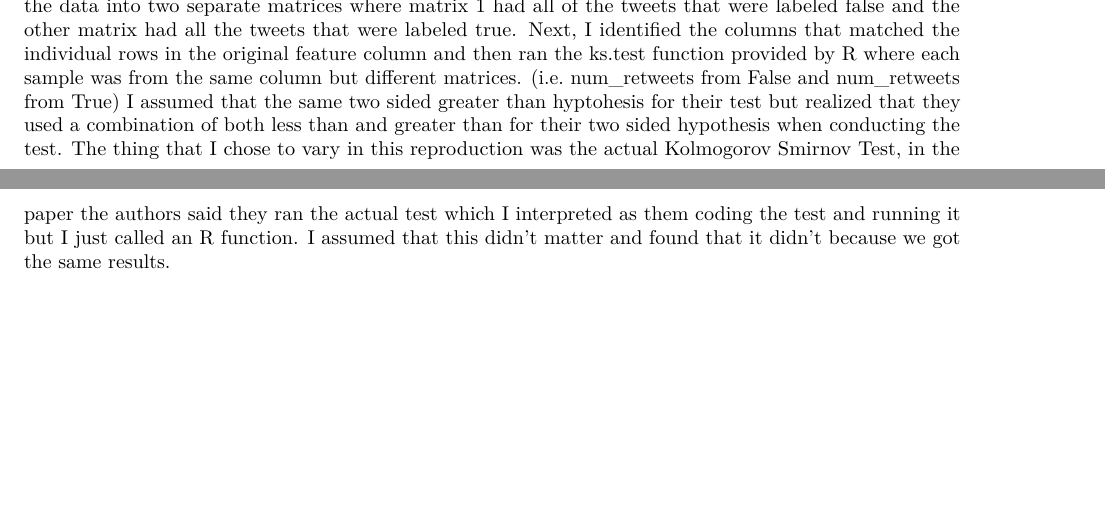
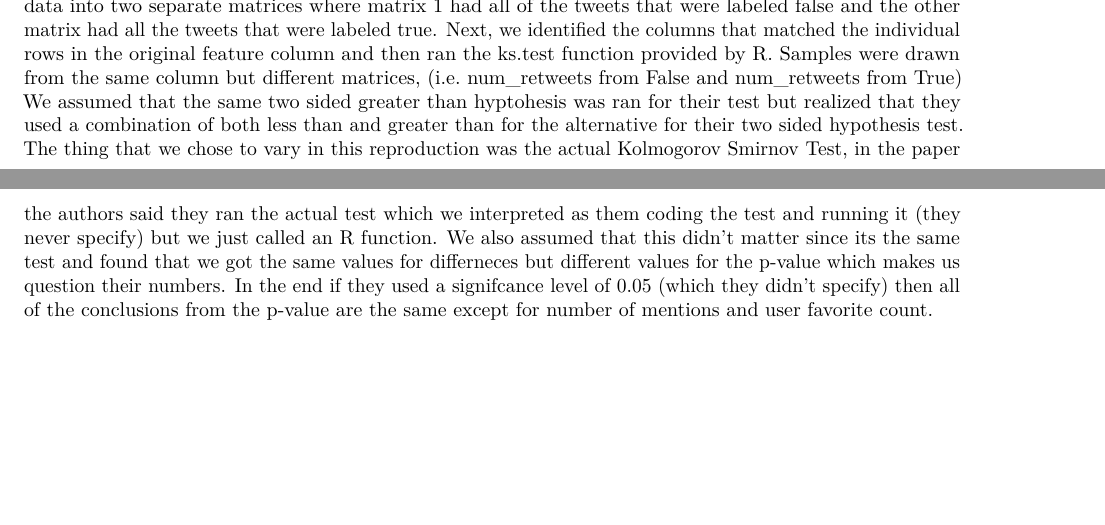
Before and after one commit to mweath/replication_project_598, an R Markdown document (analysis/Table 1.Rmd): two parts of pages 1 and 2 of 2, joined at a grey line, cut so that both start at the same text. Rendered offline with R 4.5, knitr and Pandoc, then LaTeX, with nearby package versions; some code elsewhere in the file could not run offline.

Commit message:
fixed typos

```diff
--- a/analysis/Table 1.Rmd
+++ b/analysis/Table 1.Rmd
@@ -40,14 +40,18 @@ I separated the data into two separate matrices where matrix 1 had
 all of the tweets that were labeled false and the other matrix
-had all the tweets that were labeled true. Next, I identified the columns
+had all the tweets that were labeled true. Next, we identified the columns
 that matched the individual rows in the original feature column
-and then ran the ks.test function provided by R
-where each sample was from the same column but different matrices.
-(i.e. num_retweets from False and num_retweets from True) I assumed
-that the same two sided greater than hyptohesis for their test but
-realized that they used a combination of both less than and greater
-than for their two sided hypothesis when conducting the test.
-The thing that I chose to vary in this reproduction was the actual
+and then ran the ks.test function provided by R.
+Samples were drawn from the same column but different matrices,
+(i.e. num_retweets from False and num_retweets from True) We assumed
+that the same two sided greater than hyptohesis was ran for their test
+but realized that they used a combination of both less than and greater
+than for the alternative for their two sided hypothesis test.
+The thing that we chose to vary in this reproduction was the actual
 Kolmogorov Smirnov Test, in the paper the authors said they ran the
-actual test which I interpreted as them coding the test and running it
-but I just called an R function. I assumed that this
-didn't matter and found that it didn't because we got the same results.
+actual test which we interpreted as them coding the test and running it
+(they never specify) but we just called an R function. We also assumed
+that this didn't matter since its the same test and found that we got the
+same values for differneces but different values for the p-value which makes us
+question their numbers. In the end if they used a signifcance level of
+0.05 (which they didn't specify) then all of the conclusions from the
+p-value are the same except for number of mentions and user favorite count.
```
Also changed, not shown: analysis/paper.html (added), analysis/Table 1.Rmd (2 more changed lines).
